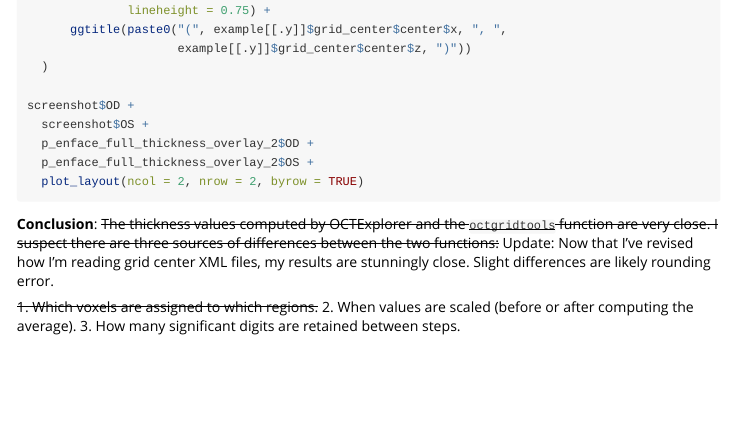
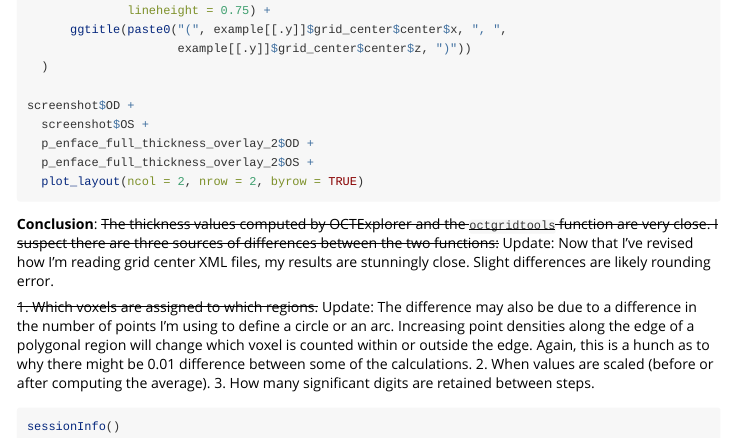
Before and after one commit to barefootbiology/octgridtools, an R Markdown document (vignettes/reference-octexplorer-grid.Rmd): the page in a window 1100 px wide, from 5910 px down. Rendered offline with R 4.5, knitr and Pandoc, with nearby package versions; the code chunks are not run, so their results and figures are left out.

Commit message:
Add consideration to why I observe a difference of 0.01 microns between OCTExplorer and octgridtools thickness calculations.

````diff
--- a/vignettes/reference-octexplorer-grid.Rmd
+++ b/vignettes/reference-octexplorer-grid.Rmd
@@ -406,6 +401,14 @@ differences between the two functions:~~ Update: Now that I've revised how I'm
 reading grid center XML files, my results are stunningly close. Slight
 differences are likely rounding error.
 
-~~1. Which voxels are assigned to which regions.~~
+~~1. Which voxels are assigned to which regions.~~ Update: The difference may also be due to a difference in the number of points
+I'm using to define a circle or an arc. Increasing point densities along the
+edge of a polygonal region will change which voxel is counted within or outside
+the edge. Again, this is a hunch as to why there might be 0.01 difference between
+some of the calculations.
 2. When values are scaled (before or after computing the average).
 3. How many significant digits are retained between steps.
+
+```{r rSessionInfo}
+sessionInfo()
+```
````
Also changed, not shown: vignettes/reference-octexplorer-grid.Rmd (5 more changed lines).
